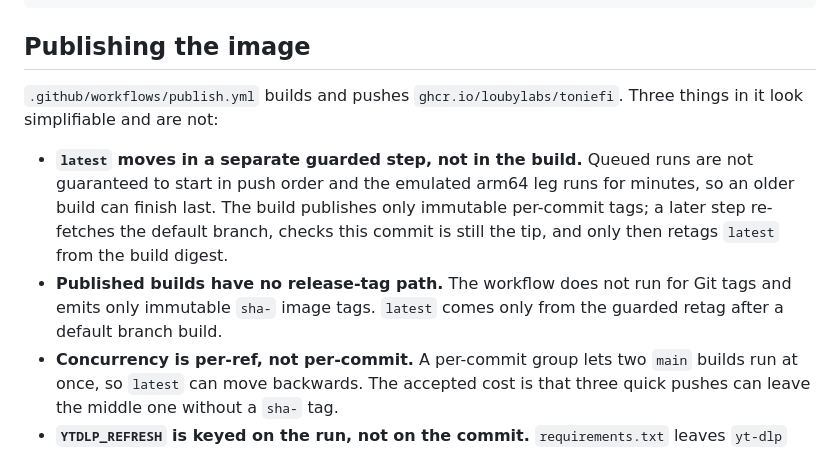
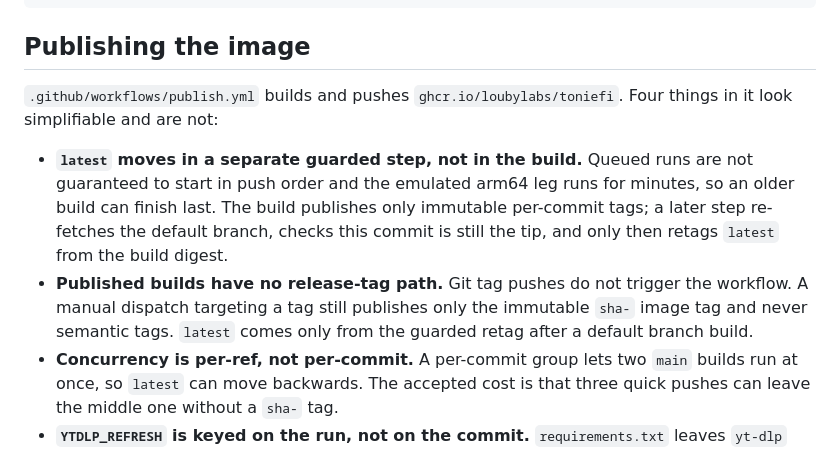
Before and after one commit to loubylabs/Toniefi, a Markdown page: docs/operations/development.md, the part around the change. GitHub-like rendering.

Commit message:
Clarify image publishing contract

```diff
--- a/docs/operations/development.md
+++ b/docs/operations/development.md
@@ -79,16 +79,16 @@ docs/           This documentation
 
 ## Publishing the image
 
-`.github/workflows/publish.yml` builds and pushes `ghcr.io/loubylabs/toniefi`. Three things in it
+`.github/workflows/publish.yml` builds and pushes `ghcr.io/loubylabs/toniefi`. Four things in it
 look simplifiable and are not:
 
 - **`latest` moves in a separate guarded step, not in the build.** Queued runs are not guaranteed
   to start in push order and the emulated arm64 leg runs for minutes, so an older build can finish
   last. The build publishes only immutable per-commit tags; a later step re-fetches the default
   branch, checks this commit is still the tip, and only then retags `latest` from the build digest.
-- **Published builds have no release-tag path.** The workflow does not run for Git tags and emits
-  only immutable `sha-` image tags. `latest` comes only from the guarded retag after a default
-  branch build.
+- **Published builds have no release-tag path.** Git tag pushes do not trigger the workflow. A
+  manual dispatch targeting a tag still publishes only the immutable `sha-` image tag and never
+  semantic tags. `latest` comes only from the guarded retag after a default branch build.
 - **Concurrency is per-ref, not per-commit.** A per-commit group lets two `main` builds run at
   once, so `latest` can move backwards. The accepted cost is that three quick pushes can leave the
   middle one without a `sha-` tag.
```
